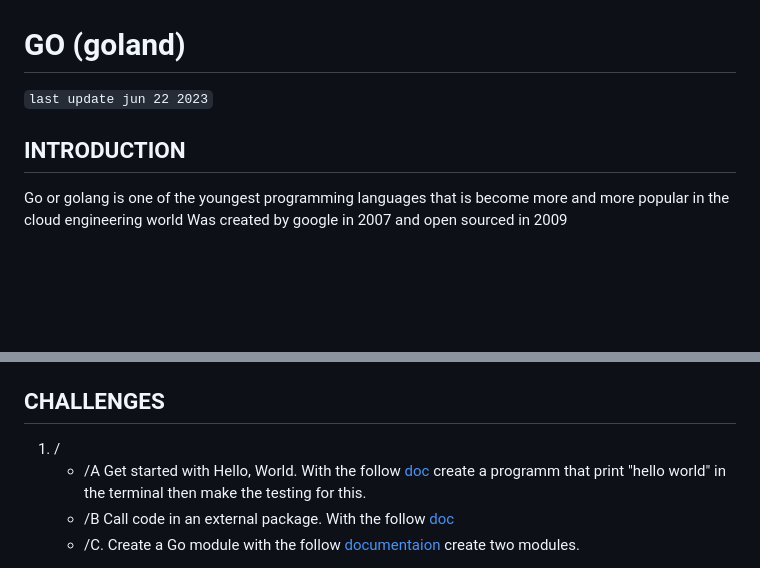
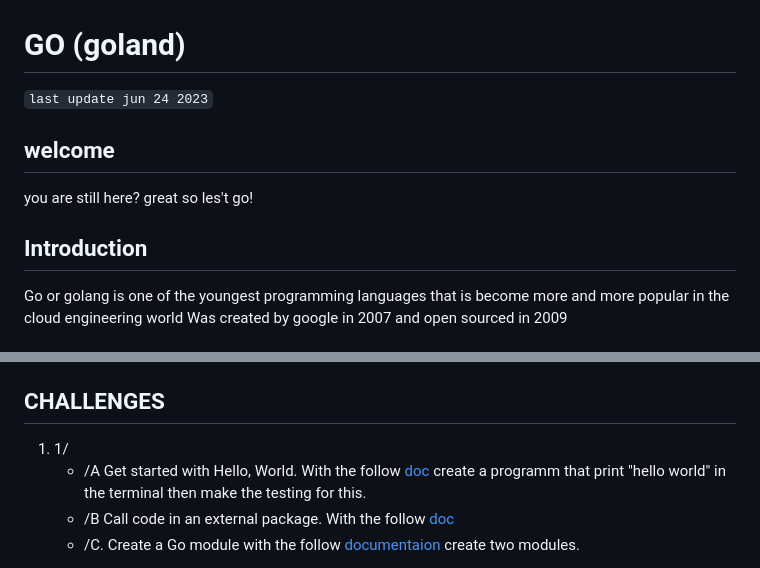
Before and after one commit to quki3/go, a Markdown page: README.md, 2 parts joined by grey strips. GitHub-like rendering; blank space fills up the shorter version.

```diff
--- a/README.md
+++ b/README.md
@@ -1,7 +1,9 @@
 # GO (goland)
-`last update jun 22 2023`
+`last update jun 24 2023`
+## welcome
+you are still here? great so les't go!
 
-## INTRODUCTION
+## Introduction
 Go or golang is one of the youngest programming languages that is become more and more popular in the cloud engineering world
 Was created by google in 2007 and open sourced in 2009
 
@@ -37,7 +39,7 @@ copiled language
 	 - (E) Verify that you've installed Go by opening a command prompt and typing the following command: `go version`
 
 ## CHALLENGES
-1. /
+1. 1/
    - /A  Get started with Hello, World. With the follow <a href="https://go.dev/doc/tutorial/getting-started#code">doc</a> create a programm that print "hello world" in the terminal then make the testing for this.
    - /B  Call code in an external package. With the follow <a href="https://go.dev/doc/tutorial/getting-started#code">doc</a>
    - /C. Create a Go module with the follow <a href="https://go.dev/doc/tutorial/create-module">documentaion</a> create two modules.
```
